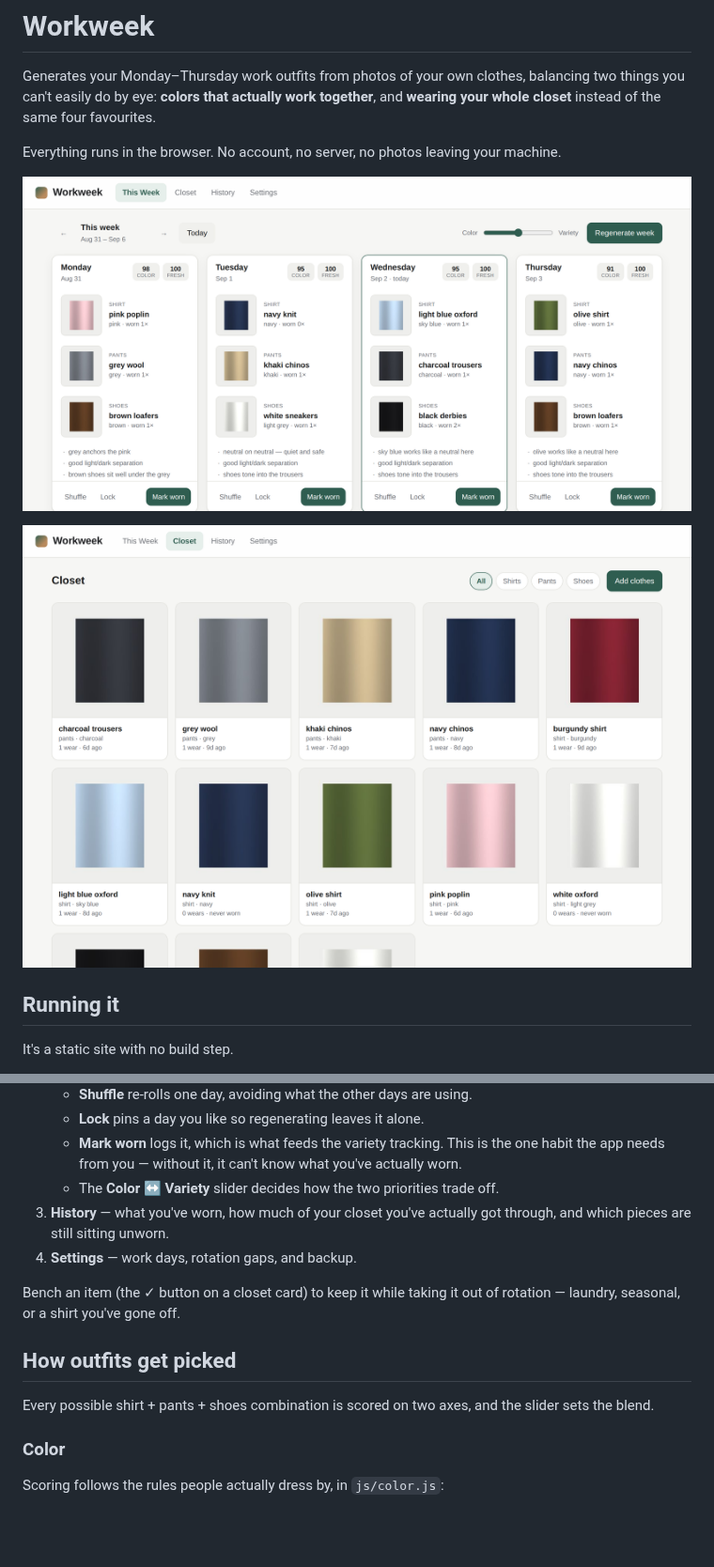
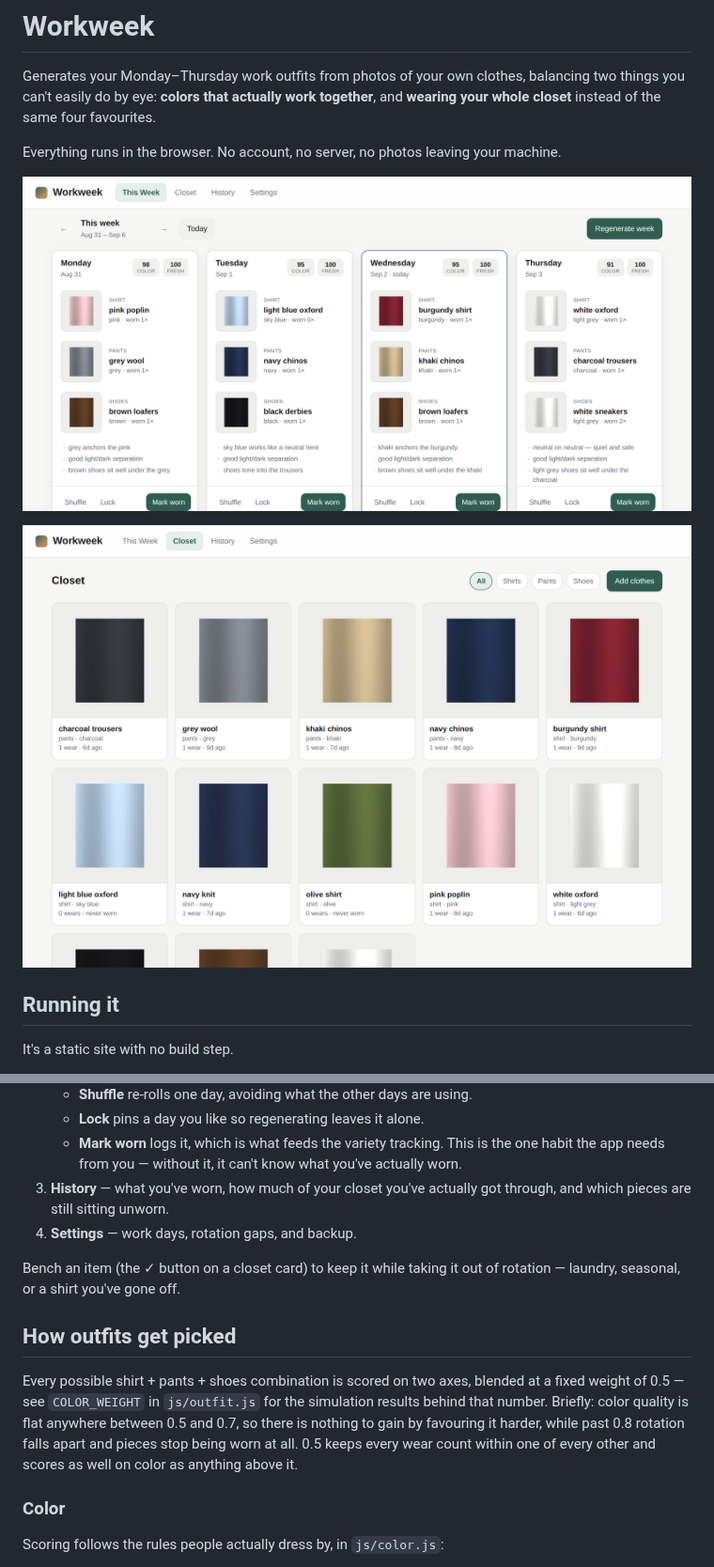
Before and after one commit to titanturtle90/outfit-generator, a Markdown page: README.md, 2 parts joined by grey strips. Shown at 94% size. Drawn GitHub-style; pictures changed too: docs/closet.png, docs/week.png; blank space fills up the shorter version.

```diff
--- a/README.md
+++ b/README.md
@@ -41,7 +41,6 @@ To put it online, push this repo and turn on **GitHub Pages** (Settings → Page
    - **Mark worn** logs it, which is what feeds the variety tracking. This is
      the one habit the app needs from you — without it, it can't know what
      you've actually worn.
-   - The **Color ↔ Variety** slider decides how the two priorities trade off.
 3. **History** — what you've worn, how much of your closet you've actually got
    through, and which pieces are still sitting unworn.
 4. **Settings** — work days, rotation gaps, and backup.
@@ -51,8 +50,13 @@ rotation — laundry, seasonal, or a shirt you've gone off.
 
 ## How outfits get picked
 
-Every possible shirt + pants + shoes combination is scored on two axes, and the
-slider sets the blend.
+Every possible shirt + pants + shoes combination is scored on two axes, blended
+at a fixed weight of 0.5 — see `COLOR_WEIGHT` in `js/outfit.js` for the
+simulation results behind that number. Briefly: color quality is flat anywhere
+between 0.5 and 0.7, so there is nothing to gain by favouring it harder, while
+past 0.8 rotation falls apart and pieces stop being worn at all. 0.5 keeps every
+wear count within one of every other and scores as well on color as anything
+above it.
 
 ### Color
 
```
Also changed, not shown: docs/history.png, 6 other files.
